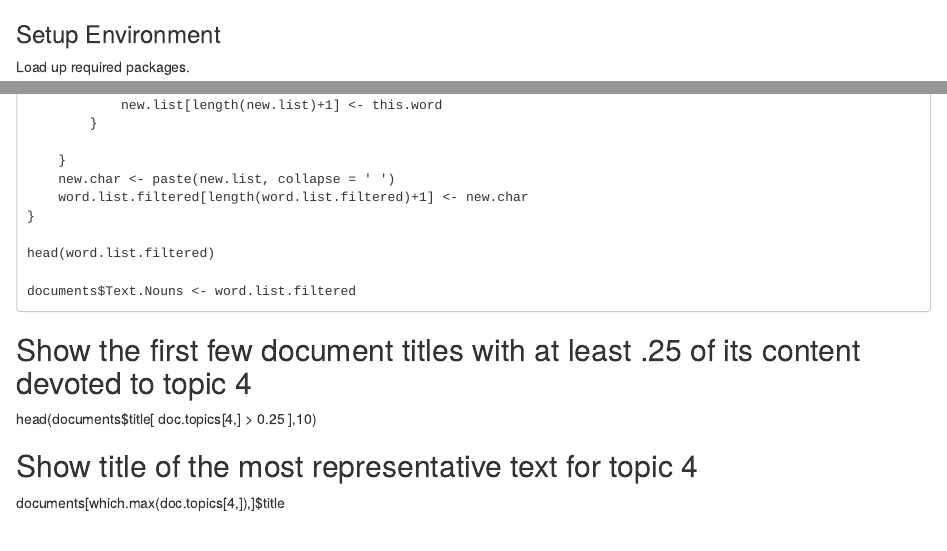
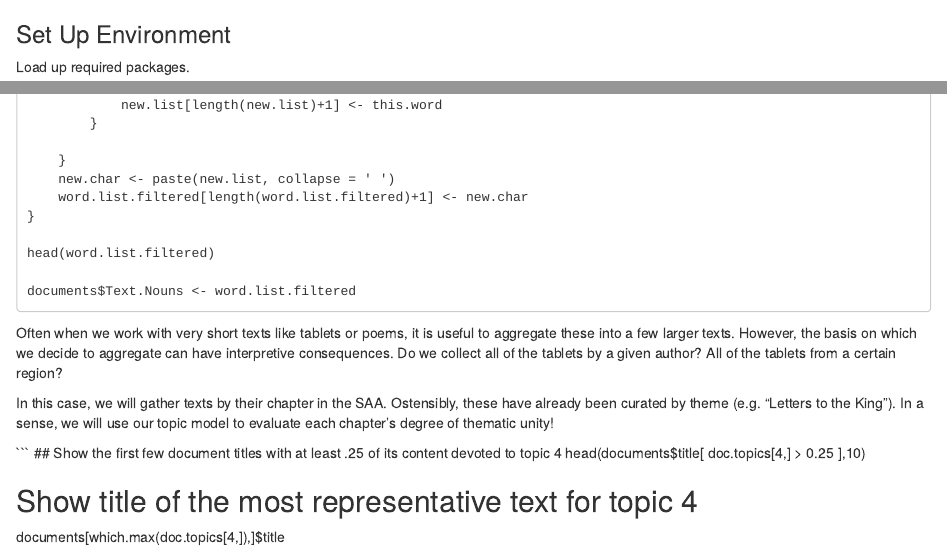
Before and after one commit to teddyroland/MALLET-Lesson, an R Markdown document (MALLET.Rmd): the page in a window 1100 px wide, from its top, and a second part further down, joined at a grey line. Rendered offline with R 4.5, knitr and Pandoc, with nearby package versions; some code elsewhere in the file could not run offline.

Commit message:
Update MALLET.Rmd

````diff
--- a/MALLET.Rmd
+++ b/MALLET.Rmd
@@ -1,4 +1,4 @@
-### Setup Environment
+### Set Up Environment
 
 Load up required packages.
 
@@ -130,6 +130,11 @@ head(word.list.filtered)
 documents$Text.Nouns <- word.list.filtered
 ```
 
+Often when we work with very short texts like tablets or poems, it is useful to aggregate these into a few larger texts. However, the basis on which we decide to aggregate can have interpretive consequences. Do we collect all of the tablets by a given author? All of the tablets from a certain region?
+
+In this case, we will gather texts by their chapter in the SAA. Ostensibly, these have already been curated by theme (e.g. "Letters to the King"). In a sense, we will use our topic model to evaluate each chapter's degree of thematic unity!
+
+```
 ## Show the first few document titles with at least .25 of its content devoted to topic 4
 head(documents$title[ doc.topics[4,] > 0.25 ],10)
 
````
